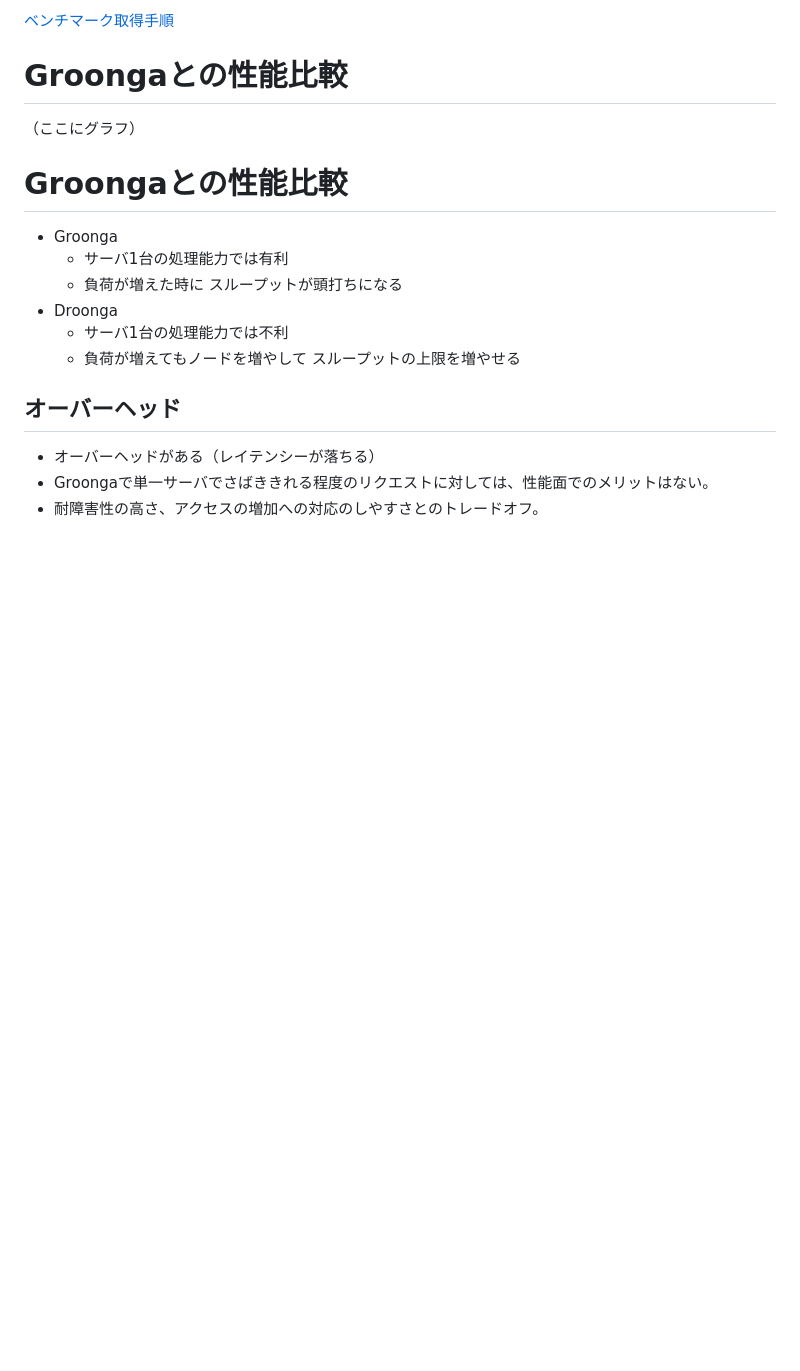
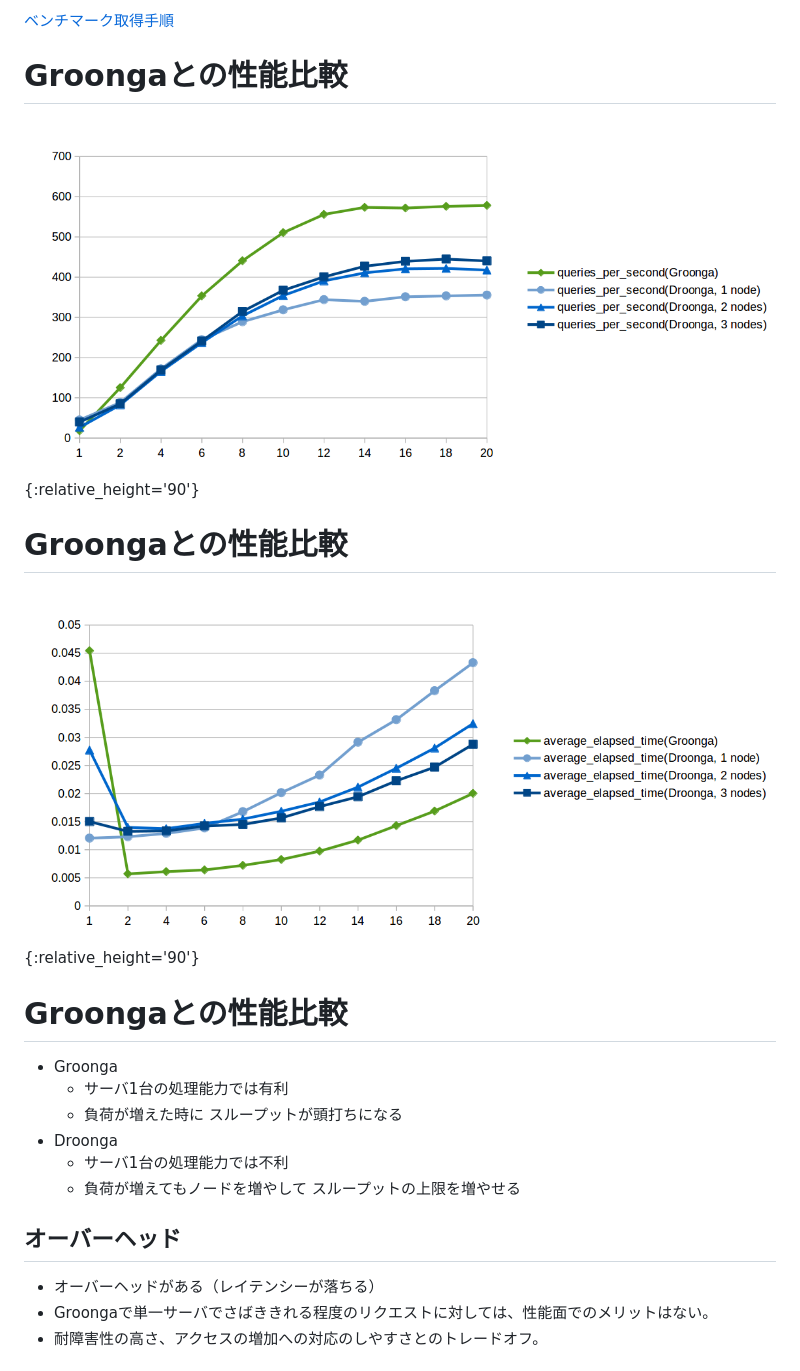
Before and after one commit to droonga/presentation-droonga-meetup-1-introduction, a Markdown page: introduction.md, the part around the change. GitHub-like rendering; pictures changed too: images/benchmark-elapsedtime.png (added), images/benchmark-qps.png (added); blank space fills up the shorter version.

Commit message:
Add graph images

```diff
--- a/introduction.md
+++ b/introduction.md
@@ -323,7 +323,11 @@ Droongaのインストール
 
 # Groongaとの性能比較
 
-（ここにグラフ）
+![](images/benchmark-qps.png){:relative_height='90'}
+
+# Groongaとの性能比較
+
+![](images/benchmark-elapsedtime.png){:relative_height='90'}
 
 # Groongaとの性能比較
 
```
